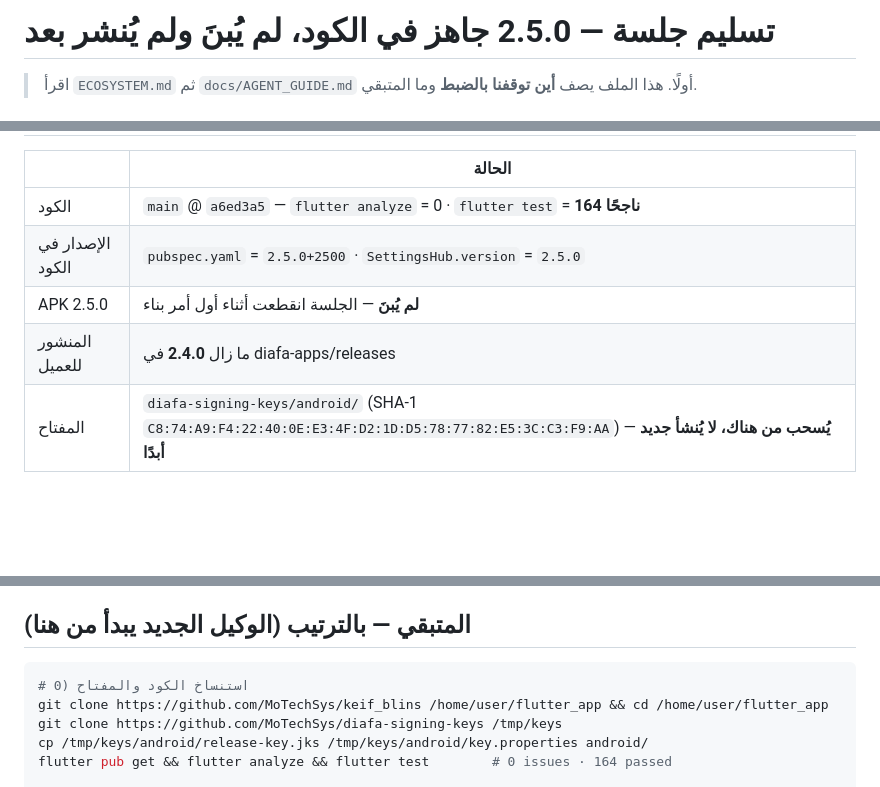
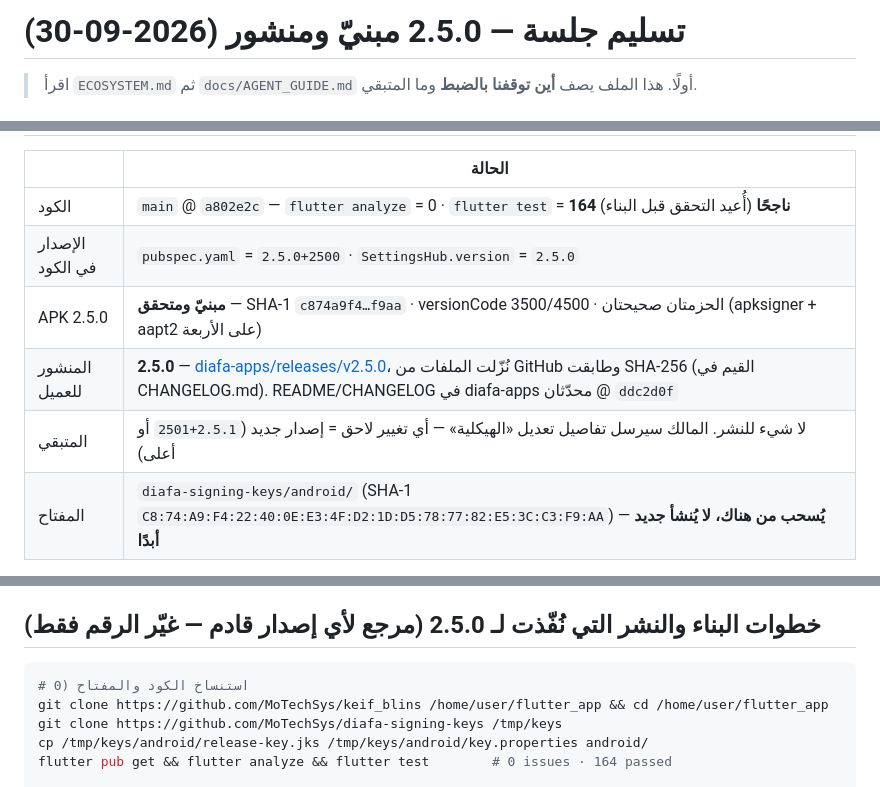
Before and after one commit to MoTechSys/keif_blins, a Markdown page: docs/HANDOFF_2.5.0.md, 3 parts joined by grey strips. Rendered like a GitHub page; blank space fills up the shorter version.

````diff
--- a/docs/HANDOFF_2.5.0.md
+++ b/docs/HANDOFF_2.5.0.md
@@ -1,4 +1,4 @@
-# تسليم جلسة — 2.5.0 جاهز في الكود، لم يُبنَ ولم يُنشر بعد
+# تسليم جلسة — 2.5.0 **مبنيّ ومنشور** (2026-09-30)
 
 > اقرأ `ECOSYSTEM.md` ثم `docs/AGENT_GUIDE.md` أولًا. هذا الملف يصف **أين توقفنا بالضبط** وما المتبقي.
 
@@ -6,10 +6,11 @@
 
 | | الحالة |
 |---|---|
-| الكود | `main` @ `a6ed3a5` — `flutter analyze` = 0 · `flutter test` = **164 ناجحًا** |
+| الكود | `main` @ `a802e2c` — `flutter analyze` = 0 · `flutter test` = **164 ناجحًا** (أُعيد التحقق قبل البناء) |
 | الإصدار في الكود | `pubspec.yaml` = `2.5.0+2500` · `SettingsHub.version` = `2.5.0` |
-| APK 2.5.0 | **لم يُبنَ** — الجلسة انقطعت أثناء أول أمر بناء |
-| المنشور للعميل | ما زال **2.4.0** في diafa-apps/releases |
+| APK 2.5.0 | **مبنيّ ومتحقق** — SHA-1 `c874a9f4…f9aa` · versionCode 3500/4500 · الحزمتان صحيحتان (apksigner + aapt2 على الأربعة) |
+| المنشور للعميل | **2.5.0** — [diafa-apps/releases/v2.5.0](https://github.com/MoTechSys/diafa-apps/releases/tag/v2.5.0)، نُزّلت الملفات من GitHub وطابقت SHA-256 (القيم في CHANGELOG.md). README/CHANGELOG في diafa-apps محدّثان @ `ddc2d0f` |
+| المتبقي | لا شيء للنشر. المالك سيرسل تفاصيل تعديل «الهيكلية» — أي تغيير لاحق = إصدار جديد (`2.5.1+2501` أو أعلى) |
 | المفتاح | `diafa-signing-keys/android/` (SHA-1 `C8:74:A9:F4:22:40:0E:E3:4F:D2:1D:D5:78:77:82:E5:3C:C3:F9:AA`) — **يُسحب من هناك، لا يُنشأ جديد أبدًا** |
 
 ## ما أُنجز في 2.5.0 (كله في CHANGELOG.md بالتفصيل)
@@ -19,7 +20,7 @@
 4. أداة تدقيق بصري `test/screenshot_audit_test.dart` ⇐ `build/audit/<brand>/*.png`.
 5. معاينات: `docs/renders/v250_ui_fixes.jpg`، `docs/renders/invoice_units_header.jpg`.
 
-## المتبقي — بالترتيب (الوكيل الجديد يبدأ من هنا)
+## خطوات البناء والنشر التي نُفّذت لـ 2.5.0 (مرجع لأي إصدار قادم — غيّر الرقم فقط)
 
 ```bash
 # 0) استنساخ الكود والمفتاح
````
Also changed, not shown: other parts of docs/HANDOFF_2.5.0.md (+1 -1 lines), CHANGELOG.md (+11 -2 lines), ECOSYSTEM.md (+1 -1 lines).
